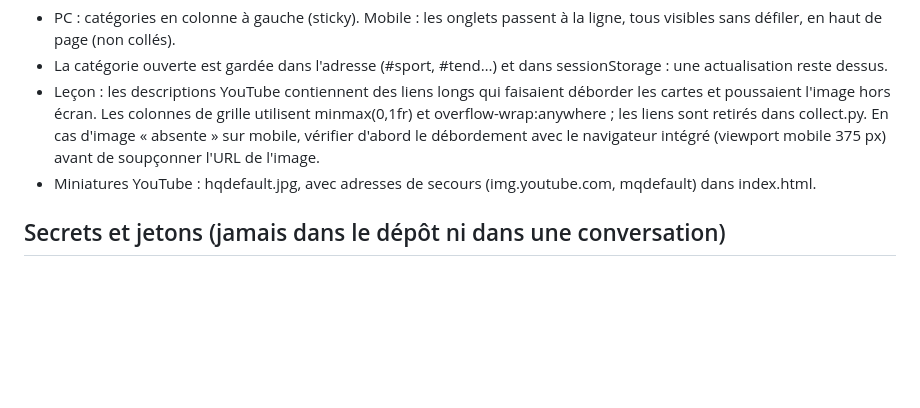
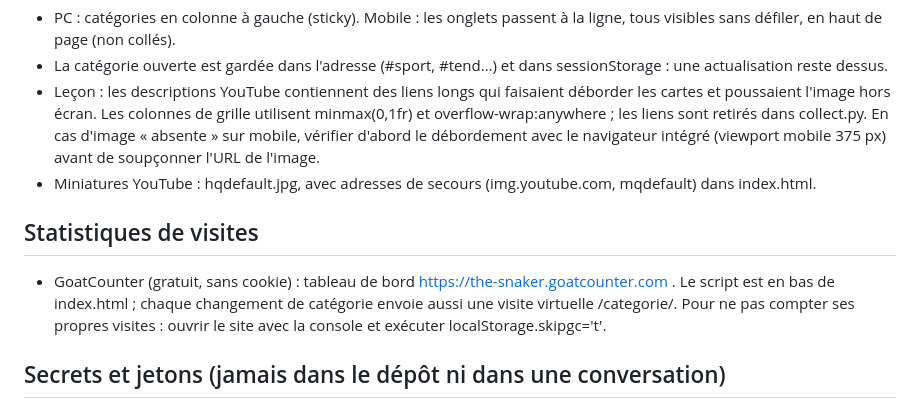
Before and after one commit to The-snaker/actus-du-jour, a Markdown page: actus-du-jour-guide.md, the part around the change. Drawn GitHub-style; blank space fills up the shorter version.

Commit message:
Guide : statistiques GoatCounter
Co-Authored-By: Claude Sonnet 5.5 <noreply@anthropic.com>

```diff
--- a/actus-du-jour-guide.md
+++ b/actus-du-jour-guide.md
@@ -30,6 +30,9 @@ Tout, Tendances Youtube, Politique française, Jeux-Vidéo, Esport, High-Tech, C
 - Leçon : les descriptions YouTube contiennent des liens longs qui faisaient déborder les cartes et poussaient l'image hors écran. Les colonnes de grille utilisent minmax(0,1fr) et overflow-wrap:anywhere ; les liens sont retirés dans collect.py. En cas d'image « absente » sur mobile, vérifier d'abord le débordement avec le navigateur intégré (viewport mobile 375 px) avant de soupçonner l'URL de l'image.
 - Miniatures YouTube : hqdefault.jpg, avec adresses de secours (img.youtube.com, mqdefault) dans index.html.
 
+## Statistiques de visites
+- GoatCounter (gratuit, sans cookie) : tableau de bord https://the-snaker.goatcounter.com . Le script est en bas de index.html ; chaque changement de catégorie envoie aussi une visite virtuelle /categorie/<slug>. Pour ne pas compter ses propres visites : ouvrir le site avec la console et exécuter localStorage.skipgc='t'.
+
 ## Secrets et jetons (jamais dans le dépôt ni dans une conversation)
 - Secret GitHub YT_API_KEY (Settings > Secrets > Actions) : clé YouTube Data API v3. Claude ne peut pas le modifier (le proxy de session bloque les secrets) : l'utilisateur le fait.
 - Jeton GitHub optionnel, saisi dans les Réglages du site, stocké seulement dans le navigateur de l'utilisateur : permet au bouton d'actualisation de lancer une collecte immédiate (permission Actions : Read and write, limité à ce dépôt).
```
